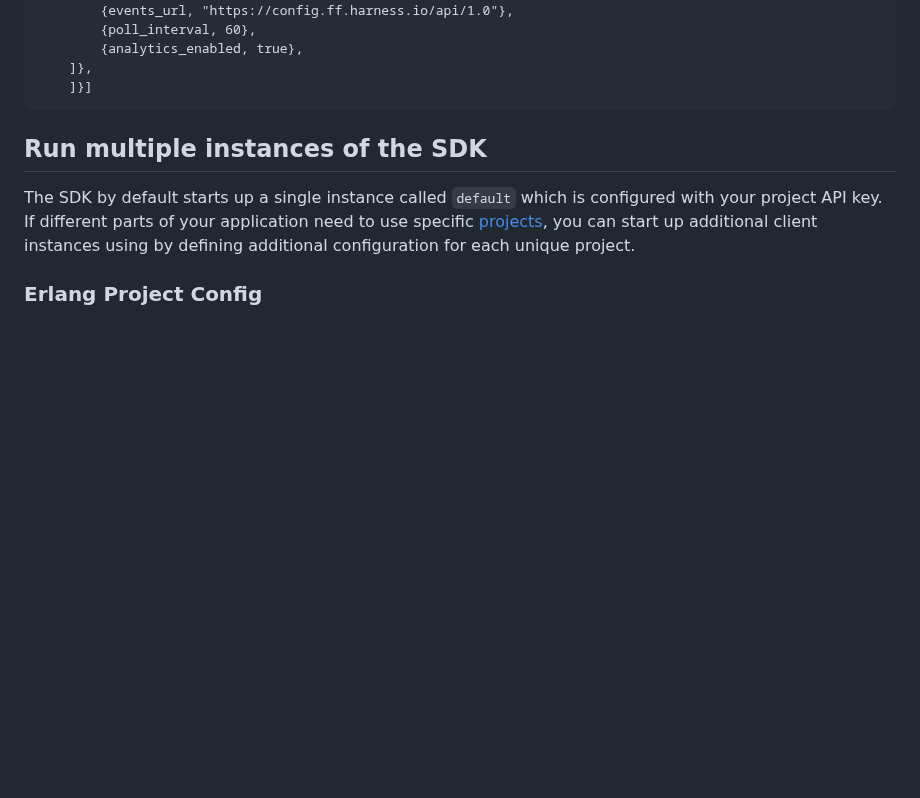
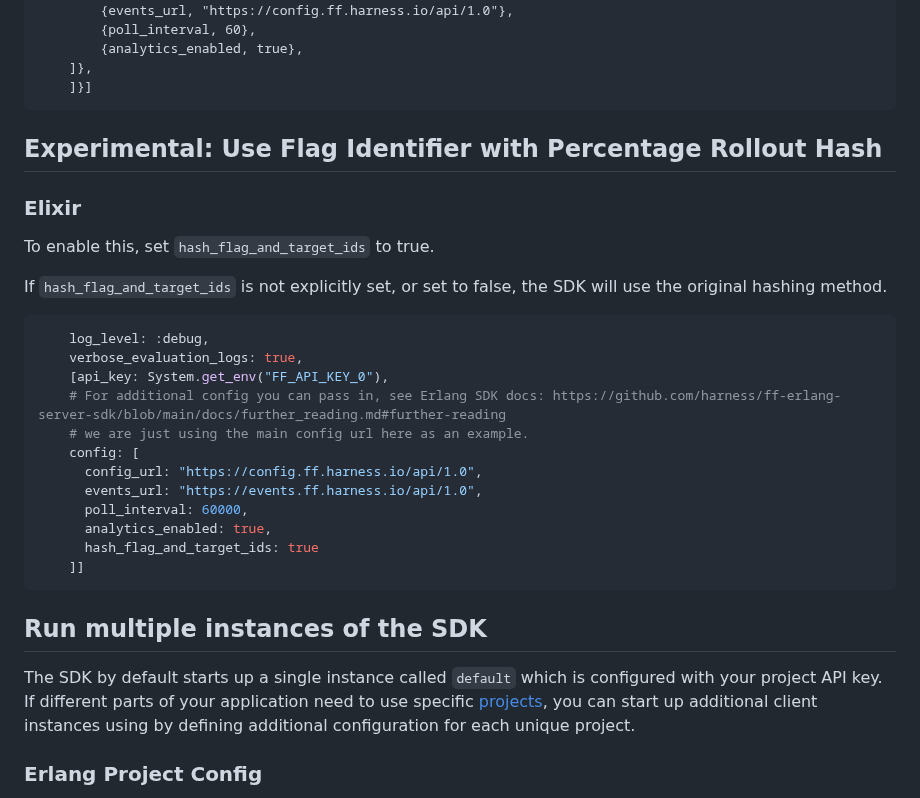
Before and after one commit to harness/ff-erlang-server-sdk, a Markdown page: README.md, the part around one of its changes. Drawn GitHub-style; blank space fills up the shorter version.

Commit message:
FFM-8890 Update readme

````diff
--- a/README.md
+++ b/README.md
@@ -207,6 +206,29 @@ config :cfclient,
         {analytics_enabled, true},
     ]},
     ]}]
+```
+
+## Experimental: Use Flag Identifier with Percentage Rollout Hash
+
+### Elixir
+
+To enable this, set `hash_flag_and_target_ids` to true.
+
+If `hash_flag_and_target_ids` is not explicitly set, or set to false, the SDK will use the original hashing method.
+
+```elixir
+    log_level: :debug,
+    verbose_evaluation_logs: true,
+    [api_key: System.get_env("FF_API_KEY_0"),
+    # For additional config you can pass in, see Erlang SDK docs: https://github.com/harness/ff-erlang-server-sdk/blob/main/docs/further_reading.md#further-reading
+    # we are just using the main config url here as an example.
+    config: [
+      config_url: "https://config.ff.harness.io/api/1.0",
+      events_url: "https://events.ff.harness.io/api/1.0",
+      poll_interval: 60000,
+      analytics_enabled: true,
+      hash_flag_and_target_ids: true
+    ]]
 ```
 
 ## Run multiple instances of the SDK
````
Also changed, not shown: other parts of README.md (+0 -1 lines).
